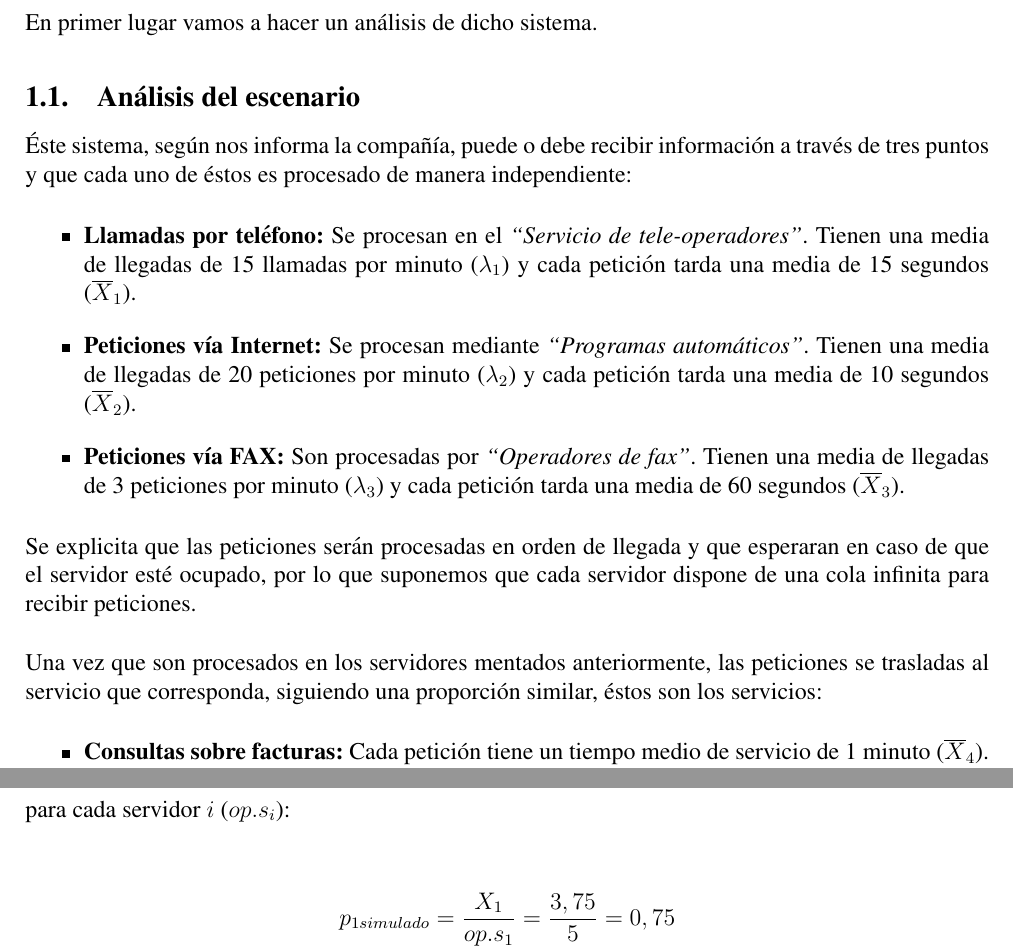
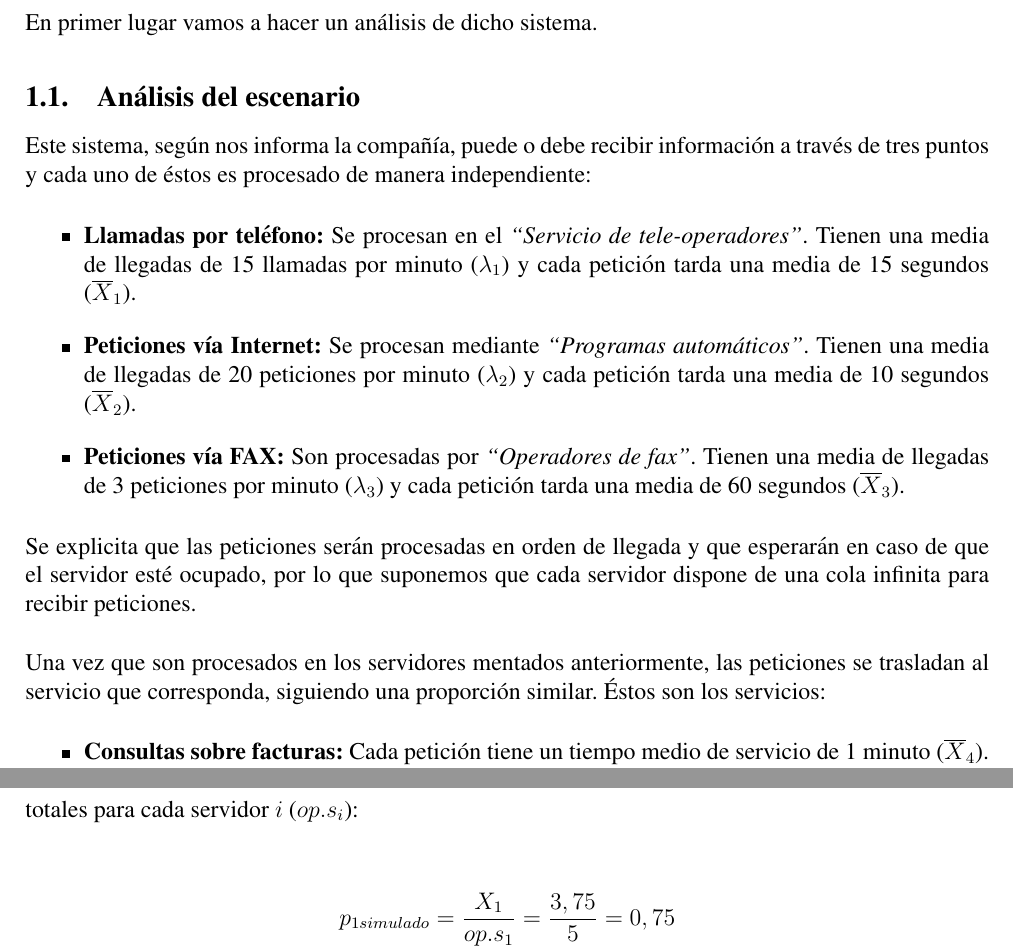
Before and after one commit to jalcaldea/IO-practica3, a LaTeX document (memoria/memoria.tex, which reads memoria/partes/1.tex, memoria/partes/a2.tex): two parts of pages 3 and 16 of 16, joined at a grey line, cut so that both start at the same text. Compiled offline with pdfLaTeX.

Commit message:
Solucionados fallos ortográficos

```diff
--- a/memoria/partes/1.tex
+++ b/memoria/partes/1.tex
@@ -5,7 +5,7 @@ En este documento se redacta el informe correspondiente al estudio y simulación
 En primer lugar vamos a hacer un análisis de dicho sistema.
 
 \subsection{Análisis del escenario}
-Éste sistema, según nos informa la compañía, puede o debe recibir información a través de tres puntos y que cada uno de éstos es procesado de manera independiente:
+Este sistema, según nos informa la compañía, puede o debe recibir información a través de tres puntos y cada uno de éstos es procesado de manera independiente:
 
 \begin{itemize}
   \item \textbf{Llamadas por teléfono:} Se procesan en el \emph{``Servicio de tele-operadores''}. Tienen una media de llegadas de 15 llamadas por minuto ($\lambda_{1}$) y cada petición tarda una media de 15 segundos ($\overline{X}_{1}$).
@@ -13,9 +13,9 @@ En primer lugar vamos a hacer un análisis de dicho sistema.
   \item \textbf{Peticiones vía FAX:} Son procesadas por \emph{``Operadores de fax''}. Tienen una media de llegadas de 3 peticiones por minuto ($\lambda_{3}$) y cada petición tarda una media de 60 segundos ($\overline{X}_{3}$).
 \end{itemize}
 
-Se explicita que las peticiones serán procesadas en orden de llegada y que esperaran en caso de que el servidor esté ocupado, por lo que suponemos que cada servidor dispone de una cola infinita para recibir peticiones.\\
+Se explicita que las peticiones serán procesadas en orden de llegada y que esperarán en caso de que el servidor esté ocupado, por lo que suponemos que cada servidor dispone de una cola infinita para recibir peticiones.\\
 
-Una vez que son procesados en los servidores mentados anteriormente, las peticiones se trasladas al servicio que corresponda, siguiendo una proporción similar, éstos son los servicios:
+Una vez que son procesados en los servidores mentados anteriormente, las peticiones se trasladan al servicio que corresponda, siguiendo una proporción similar. Éstos son los servicios:
 
 \begin{itemize}
   \item \textbf{Consultas sobre facturas:} Cada petición tiene un tiempo medio de servicio de 1 minuto ($\overline{X}_{4}$). Llegan hasta aquí el 80\% de las peticiones de cada servidor de llegadas más un 10\% de \emph{``reclamaciones de clientes''}.
--- a/memoria/partes/a2.tex
+++ b/memoria/partes/a2.tex
@@ -25,7 +25,7 @@ La simulación realizada en el software de INCONTROL \textit{Enterprise Dynamics
   \label{fig: Resultados de la simulacion 3}
 \end{center}
 \end{figure}
-Por tanto, podemos obtener directamente el tiempo medio de espera en cada cola, así como el tráfico pasa por cada servidor. Para calcular la saturación del servidor basta con obtener el cociente entre el número medio de servidores activos obtenidos en la simulación ($X_{i}$) y el número de operarios totales para cada servidor $i$ ($op.s_{i}$):
+Por tanto, podemos obtener directamente el tiempo medio de espera en cada cola, así como el tráfico que pasa por cada servidor. Para calcular la saturación del servidor basta con obtener el cociente entre el número medio de servidores activos obtenidos en la simulación ($X_{i}$) y el número de operarios totales para cada servidor $i$ ($op.s_{i}$):
 \begin{multline}\\
 p_{1 simulado} = \frac{X_{1}}{op.s_{1}} = \frac{3,75}{5} = 0,75 \\
 p_{2 simulado} = \frac{X_{2}}{op.s_{2}} = \frac{3,33}{4} = 0,832\\
```
Also changed, not shown: memoria/partes/4.tex (+1 -1 lines), memoria/memoria.pdf.
